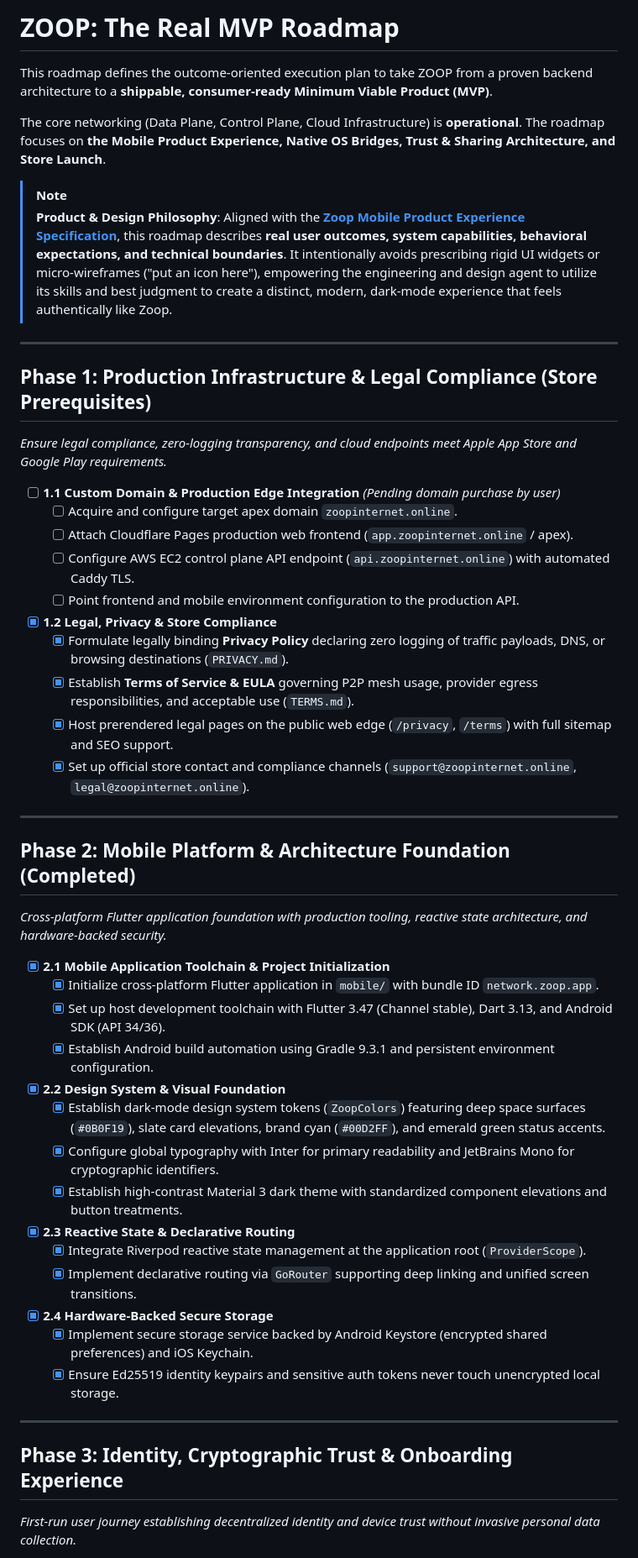
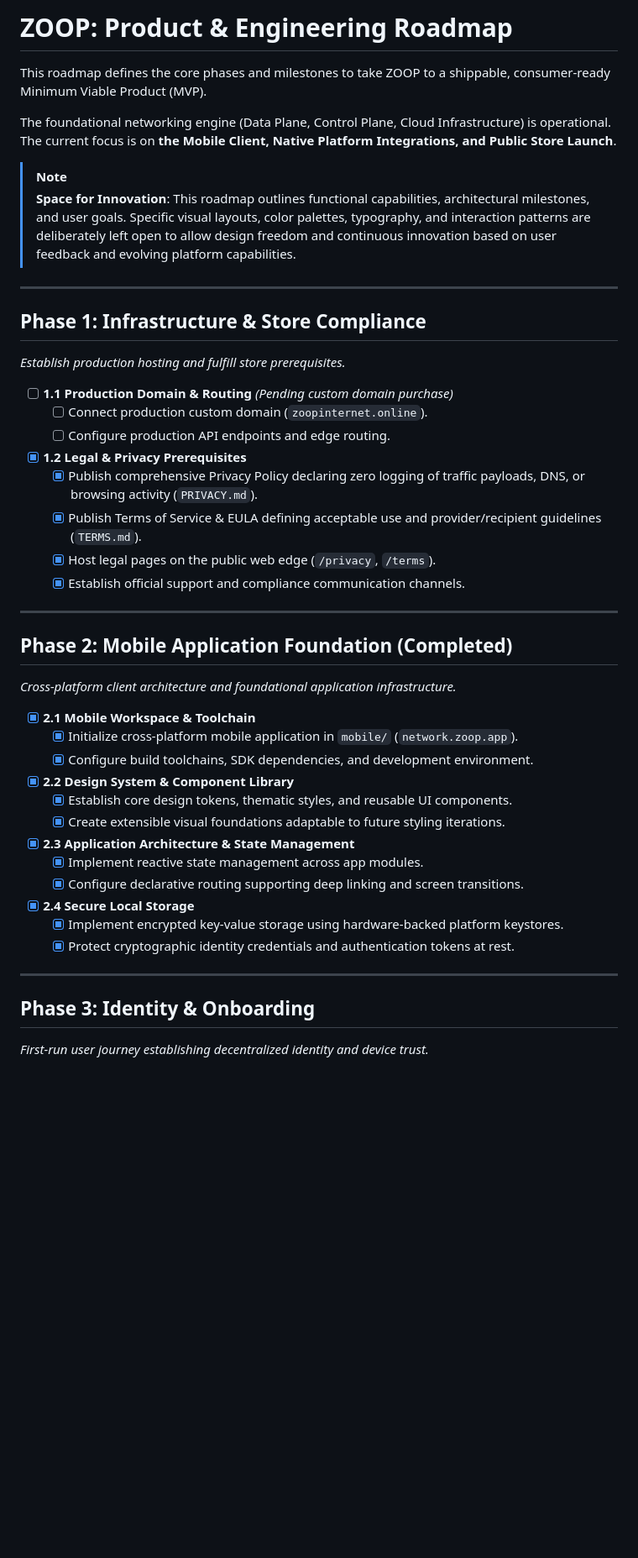
Before and after one commit to zoop-internet/zoopspot, a Markdown page: ROADMAP.md, the part around one of its changes. Shown at 84% size. Rendered like a GitHub page; blank space fills up the shorter version.

```diff
--- a/ROADMAP.md
+++ b/ROADMAP.md
@@ -1,50 +1,46 @@
-# ZOOP: The Real MVP Roadmap
+# ZOOP: Product & Engineering Roadmap
 
-This roadmap defines the outcome-oriented execution plan to take ZOOP from a proven backend architecture to a **shippable, consumer-ready Minimum Viable Product (MVP)**.
+This roadmap defines the core phases and milestones to take ZOOP to a shippable, consumer-ready Minimum Viable Product (MVP).
 
-The core networking (Data Plane, Control Plane, Cloud Infrastructure) is **operational**. The roadmap focuses on **the Mobile Product Experience, Native OS Bridges, Trust & Sharing Architecture, and Store Launch**.
+The foundational networking engine (Data Plane, Control Plane, Cloud Infrastructure) is operational. The current focus is on **the Mobile Client, Native Platform Integrations, and Public Store Launch**.
 
 > [!NOTE]
-> **Product & Design Philosophy**: Aligned with the **[Zoop Mobile Product Experience Specification](mobile/README.md)**, this roadmap describes **real user outcomes, system capabilities, behavioral expectations, and technical boundaries**. It intentionally avoids prescribing rigid UI widgets or micro-wireframes ("put an icon here"), empowering the engineering and design agent to utilize its skills and best judgment to create a distinct, modern, dark-mode experience that feels authentically like Zoop.
+> **Space for Innovation**: This roadmap outlines functional capabilities, architectural milestones, and user goals. Specific visual layouts, color palettes, typography, and interaction patterns are deliberately left open to allow design freedom and continuous innovation based on user feedback and evolving platform capabilities.
 
 ---
 
-## Phase 1: Production Infrastructure & Legal Compliance (Store Prerequisites)
-*Ensure legal compliance, zero-logging transparency, and cloud endpoints meet Apple App Store and Google Play requirements.*
+## Phase 1: Infrastructure & Store Compliance
+*Establish production hosting and fulfill store prerequisites.*
 
-- [ ] **1.1 Custom Domain & Production Edge Integration** *(Pending domain purchase by user)*
-  - [ ] Acquire and configure target apex domain `zoopinternet.online`.
-  - [ ] Attach Cloudflare Pages production web frontend (`app.zoopinternet.online` / apex).
-  - [ ] Configure AWS EC2 control plane API endpoint (`api.zoopinternet.online`) with automated Caddy TLS.
-  - [ ] Point frontend and mobile environment configuration to the production API.
-- [x] **1.2 Legal, Privacy & Store Compliance**
-  - [x] Formulate legally binding **Privacy Policy** declaring zero logging of traffic payloads, DNS, or browsing destinations (`PRIVACY.md`).
-  - [x] Establish **Terms of Service & EULA** governing P2P mesh usage, provider egress responsibilities, and acceptable use (`TERMS.md`).
-  - [x] Host prerendered legal pages on the public web edge (`/privacy`, `/terms`) with full sitemap and SEO support.
-  - [x] Set up official store contact and compliance channels (`support@zoopinternet.online`, `legal@zoopinternet.online`).
+- [ ] **1.1 Production Domain & Routing** *(Pending custom domain purchase)*
+  - [ ] Connect production custom domain (`zoopinternet.online`).
+  - [ ] Configure production API endpoints and edge routing.
+- [x] **1.2 Legal & Privacy Prerequisites**
+  - [x] Publish comprehensive Privacy Policy declaring zero logging of traffic payloads, DNS, or browsing activity (`PRIVACY.md`).
+  - [x] Publish Terms of Service & EULA defining acceptable use and provider/recipient guidelines (`TERMS.md`).
+  - [x] Host legal pages on the public web edge (`/privacy`, `/terms`).
+  - [x] Establish official support and compliance communication channels.
 
 ---
 
-## Phase 2: Mobile Platform & Architecture Foundation (Completed)
-*Cross-platform Flutter application foundation with production tooling, reactive state architecture, and hardware-backed security.*
+## Phase 2: Mobile Application Foundation (Completed)
+*Cross-platform client architecture and foundational application infrastructure.*
 
-- [x] **2.1 Mobile Application Toolchain & Project Initialization**
-  - [x] Initialize cross-platform Flutter application in `mobile/` with bundle ID `network.zoop.app`.
-  - [x] Set up host development toolchain with Flutter 3.47 (Channel stable), Dart 3.13, and Android SDK (API 34/36).
-  - [x] Establish Android build automation using Gradle 9.3.1 and persistent environment configuration.
-- [x] **2.2 Design System & Visual Foundation**
-  - [x] Establish dark-mode design system tokens (`ZoopColors`) featuring deep space surfaces (`#0B0F19`), slate card elevations, brand cyan (`#00D2FF`), and emerald green status accents.
-  - [x] Configure global typography with Inter for primary readability and JetBrains Mono for cryptographic identifiers.
-  - [x] Establish high-contrast Material 3 dark theme with standardized component elevations and button treatments.
-- [x] **2.3 Reactive State & Declarative Routing**
-  - [x] Integrate Riverpod reactive state management at the application root (`ProviderScope`).
-  - [x] Implement declarative routing via `GoRouter` supporting deep linking and unified screen transitions.
-- [x] **2.4 Hardware-Backed Secure Storage**
-  - [x] Implement secure storage service backed by Android Keystore (encrypted shared preferences) and iOS Keychain.
-  - [x] Ensure Ed25519 identity keypairs and sensitive auth tokens never touch unencrypted local storage.
+- [x] **2.1 Mobile Workspace & Toolchain**
+  - [x] Initialize cross-platform mobile application in `mobile/` (`network.zoop.app`).
+  - [x] Configure build toolchains, SDK dependencies, and development environment.
+- [x] **2.2 Design System & Component Library**
+  - [x] Establish core design tokens, thematic styles, and reusable UI components.
+  - [x] Create extensible visual foundations adaptable to future styling iterations.
+- [x] **2.3 Application Architecture & State Management**
+  - [x] Implement reactive state management across app modules.
+  - [x] Configure declarative routing supporting deep linking and screen transitions.
+- [x] **2.4 Secure Local Storage**
+  - [x] Implement encrypted key-value storage using hardware-backed platform keystores.
+  - [x] Protect cryptographic identity credentials and authentication tokens at rest.
 
 ---
 
-## Phase 3: Identity, Cryptographic Trust & Onboarding Experience
-*First-run user journey establishing decentralized identity and device trust without invasive personal data collection.*
+## Phase 3: Identity & Onboarding
+*First-run user journey establishing decentralized identity and device trust.*
 
```
Also changed, not shown: other parts of ROADMAP.md (+63 -70 lines).
